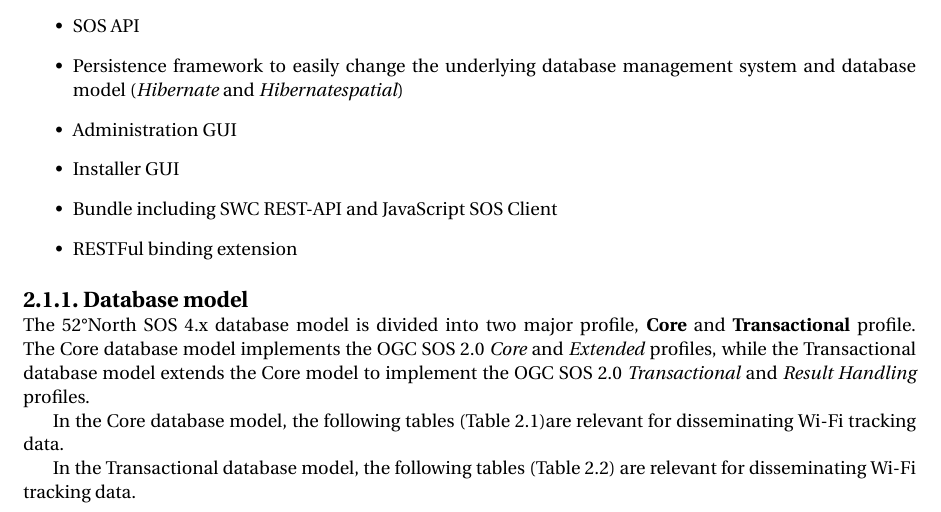
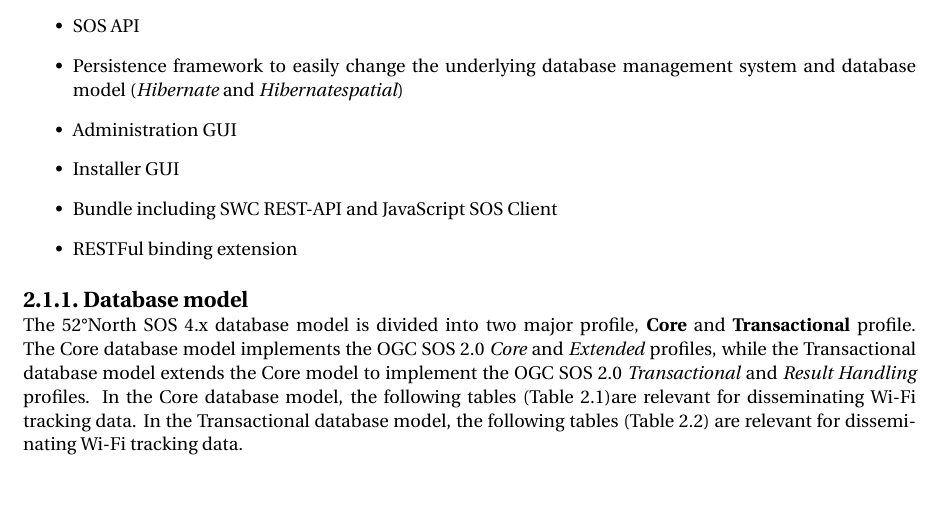
Before and after one commit to balazsdukai/sos-wifitracking, a LaTeX thesis (report/GEO1007_report.tex, which reads report/chapter-2.tex): part of page 13 of 21, cut so that both start at the same text, the shorter picture padded with empty space. Compiled offline with pdfLaTeX.

Commit message:
updates to report

```diff
--- a/report/chapter-2.tex
+++ b/report/chapter-2.tex
@@ -36,10 +36,9 @@
 \textbf{Core} and \textbf{Transactional} profile. The Core database model
 implements the OGC SOS 2.0 \textit{Core} and \textit{Extended} profiles, while
 the Transactional database model extends the Core model to implement the OGC SOS
-2.0 \textit{Transactional} and \textit{Result Handling} profiles.
-
-In the Core database model, the following tables (\autoref{cheese})are relevant
-for disseminating Wi-Fi tracking data.
+2.0 \textit{Transactional} and \textit{Result Handling} profiles. In the Core database model, the following tables (\autoref{cheese})are relevant
+for disseminating Wi-Fi tracking data. In the Transactional database model, the following tables (\autoref{wine}) are
+relevant for disseminating Wi-Fi tracking data.
 
 \begin{table}[]
 \centering
@@ -65,9 +64,6 @@
 \end{tabular}
 \end{table}
 
-In the Transactional database model, the following tables (\autoref{wine}) are
-relevant for disseminating Wi-Fi tracking data.
-
 \begin{table}[]
 \centering
 \caption{Tables in the Transactional database model}
```
Also changed, not shown: report/GEO1007_report.pdf, 4 other files.
